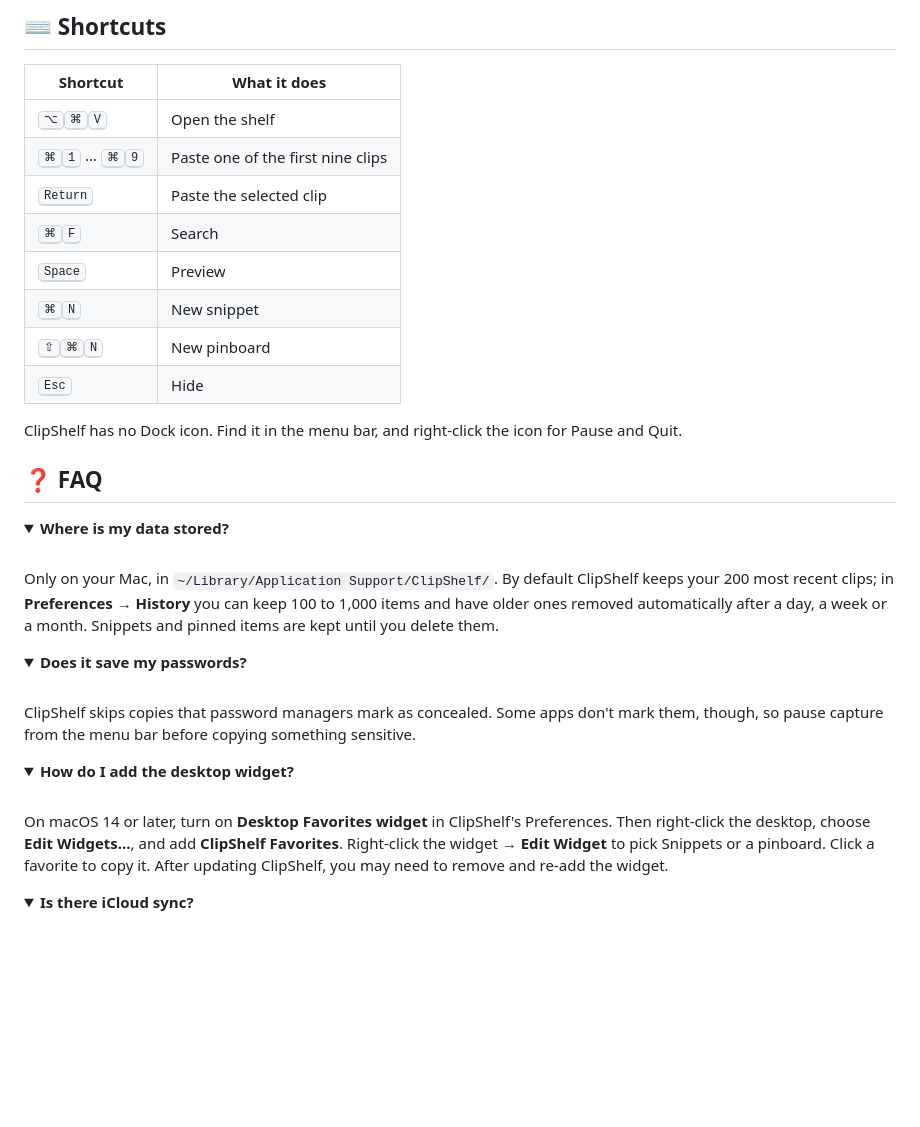
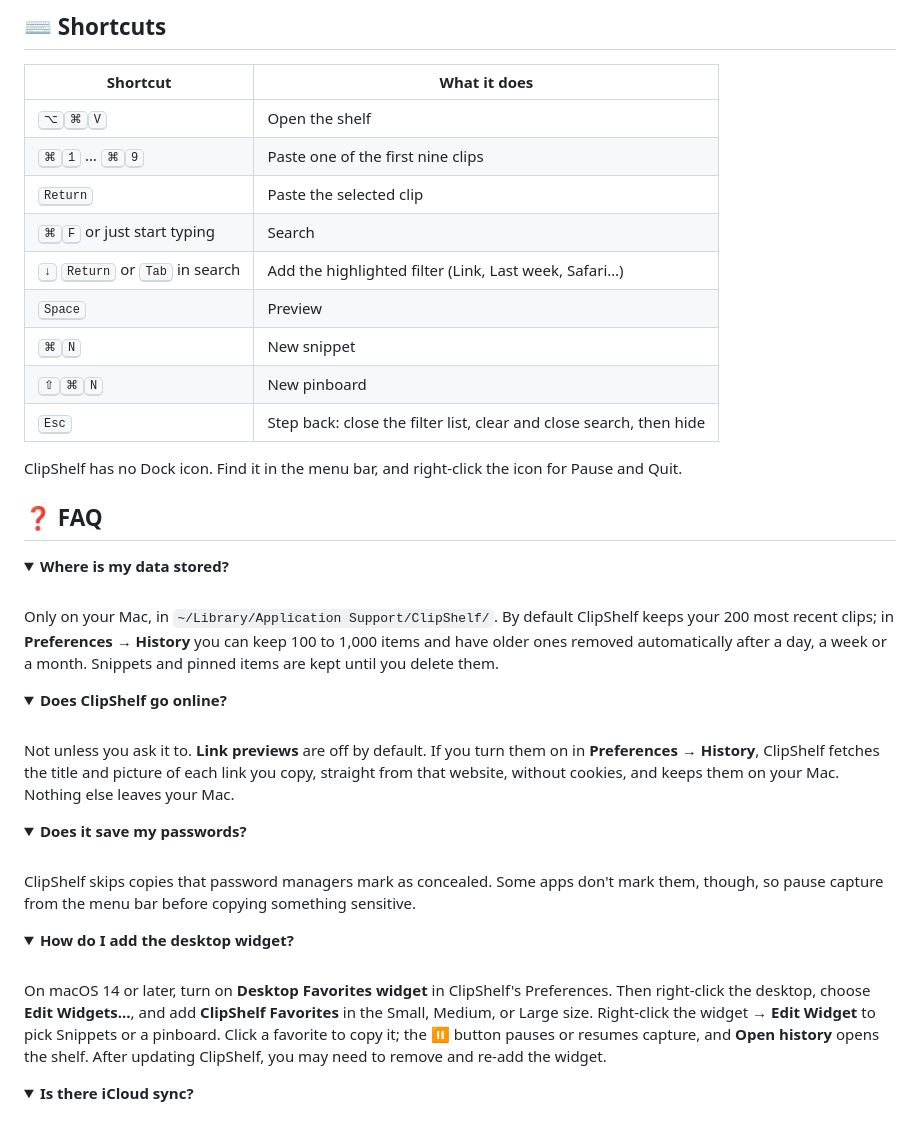
Before and after one commit to mrtarunsaraswat/clipshelf, a Markdown page: README.md, the part around one of its changes. Drawn GitHub-style; folded sections open; blank space fills up the shorter version.

```diff
--- a/README.md
+++ b/README.md
@@ -72,11 +81,12 @@ Open **System Settings → Privacy & Security → Accessibility** and turn on **
 | <kbd>⌥</kbd><kbd>⌘</kbd><kbd>V</kbd> | Open the shelf |
 | <kbd>⌘</kbd><kbd>1</kbd> … <kbd>⌘</kbd><kbd>9</kbd> | Paste one of the first nine clips |
 | <kbd>Return</kbd> | Paste the selected clip |
-| <kbd>⌘</kbd><kbd>F</kbd> | Search |
+| <kbd>⌘</kbd><kbd>F</kbd> or just start typing | Search |
+| <kbd>↓</kbd> <kbd>Return</kbd> or <kbd>Tab</kbd> in search | Add the highlighted filter (Link, Last week, Safari…) |
 | <kbd>Space</kbd> | Preview |
 | <kbd>⌘</kbd><kbd>N</kbd> | New snippet |
 | <kbd>⇧</kbd><kbd>⌘</kbd><kbd>N</kbd> | New pinboard |
-| <kbd>Esc</kbd> | Hide |
+| <kbd>Esc</kbd> | Step back: close the filter list, clear and close search, then hide |
 
 ClipShelf has no Dock icon. Find it in the menu bar, and right-click the icon for Pause and Quit.
 
@@ -88,6 +98,15 @@ ClipShelf has no Dock icon. Find it in the menu bar, and right-click the icon fo
 <br>
 
 Only on your Mac, in `~/Library/Application Support/ClipShelf/`. By default ClipShelf keeps your 200 most recent clips; in **Preferences → History** you can keep 100 to 1,000 items and have older ones removed automatically after a day, a week or a month. Snippets and pinned items are kept until you delete them.
+
+</details>
+
+<details>
+<summary><b>Does ClipShelf go online?</b></summary>
+
+<br>
+
+Not unless you ask it to. **Link previews** are off by default. If you turn them on in **Preferences → History**, ClipShelf fetches the title and picture of each link you copy, straight from that website, without cookies, and keeps them on your Mac. Nothing else leaves your Mac.
 
 </details>
 
@@ -105,7 +124,7 @@ ClipShelf skips copies that password managers mark as concealed. Some apps don't
 
 <br>
 
-On macOS 14 or later, turn on **Desktop Favorites widget** in ClipShelf's Preferences. Then right-click the desktop, choose **Edit Widgets…**, and add **ClipShelf Favorites**. Right-click the widget → **Edit Widget** to pick Snippets or a pinboard. Click a favorite to copy it. After updating ClipShelf, you may need to remove and re-add the widget.
+On macOS 14 or later, turn on **Desktop Favorites widget** in ClipShelf's Preferences. Then right-click the desktop, choose **Edit Widgets…**, and add **ClipShelf Favorites** in the Small, Medium, or Large size. Right-click the widget → **Edit Widget** to pick Snippets or a pinboard. Click a favorite to copy it; the ⏸ button pauses or resumes capture, and **Open history** opens the shelf. After updating ClipShelf, you may need to remove and re-add the widget.
 
 </details>
 
```
Also changed, not shown: other parts of README.md (+11 -2 lines), CHANGELOG.md (+25 -4 lines), widget-large-dark-preview.png, widget-large-preview.png, 2 other files.
